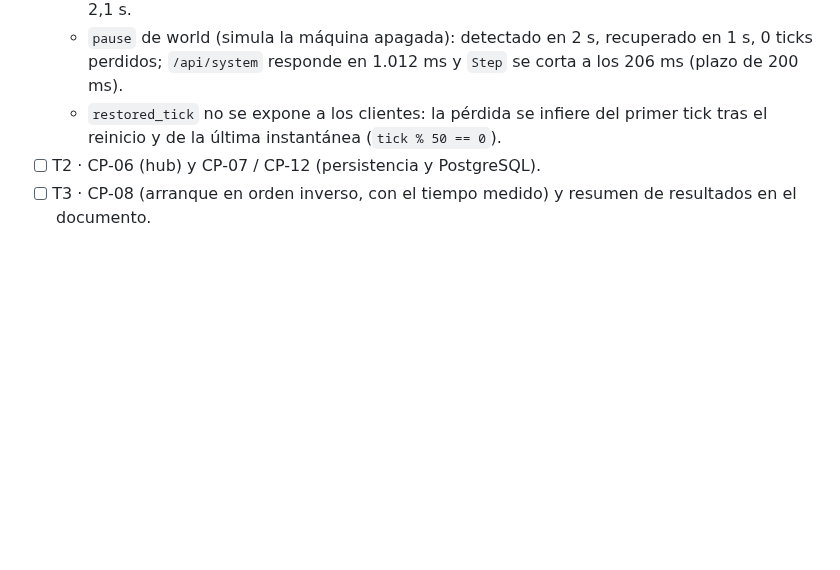
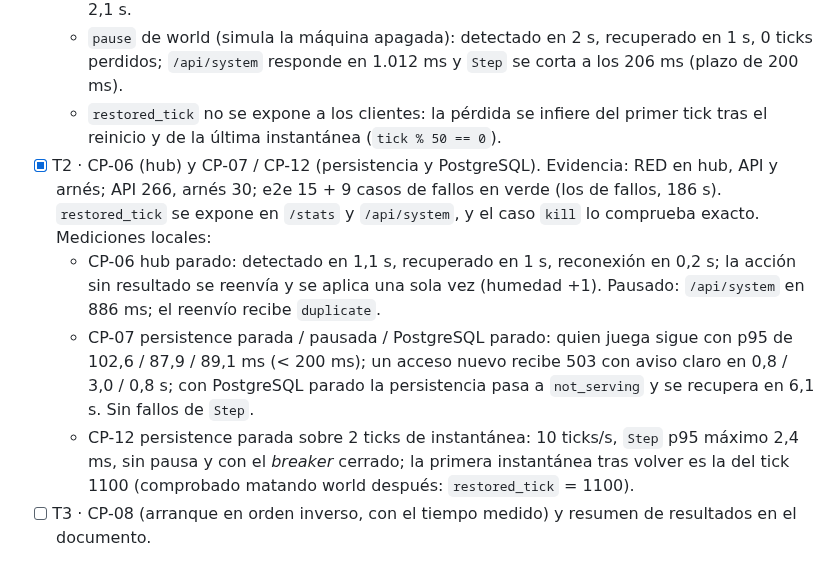
Before and after one commit to iadev2005/hydrovalley, a Markdown page: odd/tasks/fault-tolerance.md, the part around the change. GitHub-like rendering; blank space fills up the shorter version.

Commit message:
docs(odd): record the hub and persistence fault measurements

```diff
--- a/odd/tasks/fault-tolerance.md
+++ b/odd/tasks/fault-tolerance.md
@@ -34,7 +34,10 @@ Fuera de alcance: orquestación con réplicas (Kubernetes o Swarm; D-05 y `CLAUD
   - `stop` de world (apagado ordenado, con instantánea final): 0 ticks perdidos; recuperado en 2,1 s.
   - `pause` de world (simula la máquina apagada): detectado en 2 s, recuperado en 1 s, 0 ticks perdidos; `/api/system` responde en 1.012 ms y `Step` se corta a los 206 ms (plazo de 200 ms).
   - `restored_tick` no se expone a los clientes: la pérdida se infiere del primer tick tras el reinicio y de la última instantánea (`tick % 50 == 0`).
-- [ ] T2 · CP-06 (hub) y CP-07 / CP-12 (persistencia y PostgreSQL).
+- [x] T2 · CP-06 (hub) y CP-07 / CP-12 (persistencia y PostgreSQL). Evidencia: RED en hub, API y arnés; API 266, arnés 30; e2e 15 + 9 casos de fallos en verde (los de fallos, 186 s). `restored_tick` se expone en `/stats` y `/api/system`, y el caso `kill` lo comprueba exacto. Mediciones locales:
+  - CP-06 hub parado: detectado en 1,1 s, recuperado en 1 s, reconexión en 0,2 s; la acción sin resultado se reenvía y se aplica una sola vez (humedad +1). Pausado: `/api/system` en 886 ms; el reenvío recibe `duplicate`.
+  - CP-07 persistence parada / pausada / PostgreSQL parado: quien juega sigue con p95 de 102,6 / 87,9 / 89,1 ms (< 200 ms); un acceso nuevo recibe 503 con aviso claro en 0,8 / 3,0 / 0,8 s; con PostgreSQL parado la persistencia pasa a `not_serving` y se recupera en 6,1 s. Sin fallos de `Step`.
+  - CP-12 persistence parada sobre 2 ticks de instantánea: 10 ticks/s, `Step` p95 máximo 2,4 ms, sin pausa y con el *breaker* cerrado; la primera instantánea tras volver es la del tick 1100 (comprobado matando world después: `restored_tick` = 1100).
 - [ ] T3 · CP-08 (arranque en orden inverso, con el tiempo medido) y resumen de resultados en el documento.
 
 ## Criterios de aceptación
```
